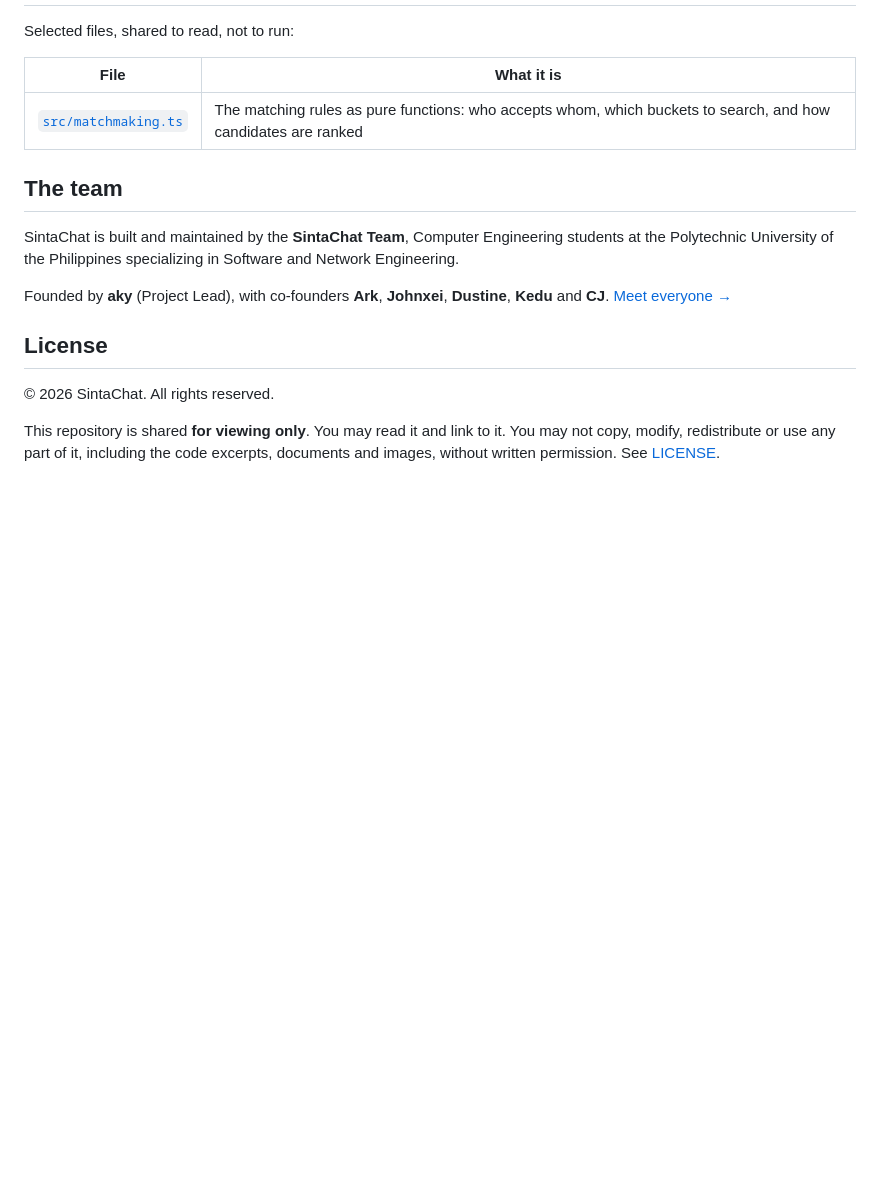
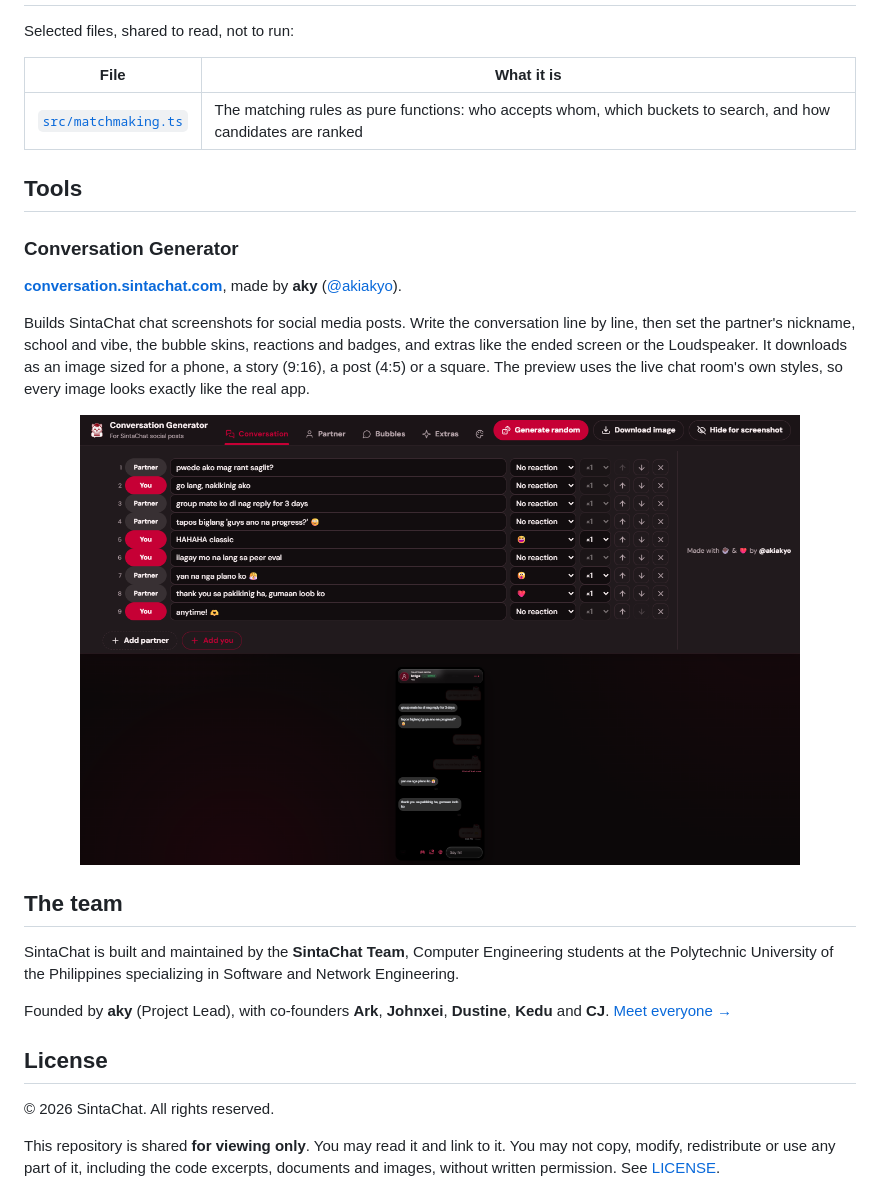
Before and after one commit to akiakyo/sintachat_development, a Markdown page: README.md, the part around the change. GitHub-like rendering; pictures changed too: assets/screens/conversation-generator.png (added); blank space fills up the shorter version.

Commit message:
Add the Conversation Generator (conversation.sintachat.com) by aky

```diff
--- a/README.md
+++ b/README.md
@@ -94,6 +94,22 @@ Selected files, shared to read, not to run:
 |---|---|
 | [`src/matchmaking.ts`](src/matchmaking.ts) | The matching rules as pure functions: who accepts whom, which buckets to search, and how candidates are ranked |
 
+## Tools
+
+### Conversation Generator
+
+**[conversation.sintachat.com](https://conversation.sintachat.com)**, made by **aky** ([@akiakyo](https://github.com/akiakyo)).
+
+Builds SintaChat chat screenshots for social media posts. Write the conversation line by line,
+then set the partner's nickname, school and vibe, the bubble skins, reactions and badges, and
+extras like the ended screen or the Loudspeaker. It downloads as an image sized for a phone, a
+story (9:16), a post (4:5) or a square. The preview uses the live chat room's own styles, so every
+image looks exactly like the real app.
+
+<p align="center">
+  <img src="assets/screens/conversation-generator.png" alt="The Conversation Generator: a list of chat lines on top and a phone preview of the SintaChat chat room below" width="720">
+</p>
+
 ## The team
 
 SintaChat is built and maintained by the **SintaChat Team**, Computer Engineering students at the Polytechnic University of the Philippines specializing in Software and Network Engineering.
```
Also changed, not shown: CREDITS.md (+3 -0 lines), TEAM.md (+5 -0 lines).
